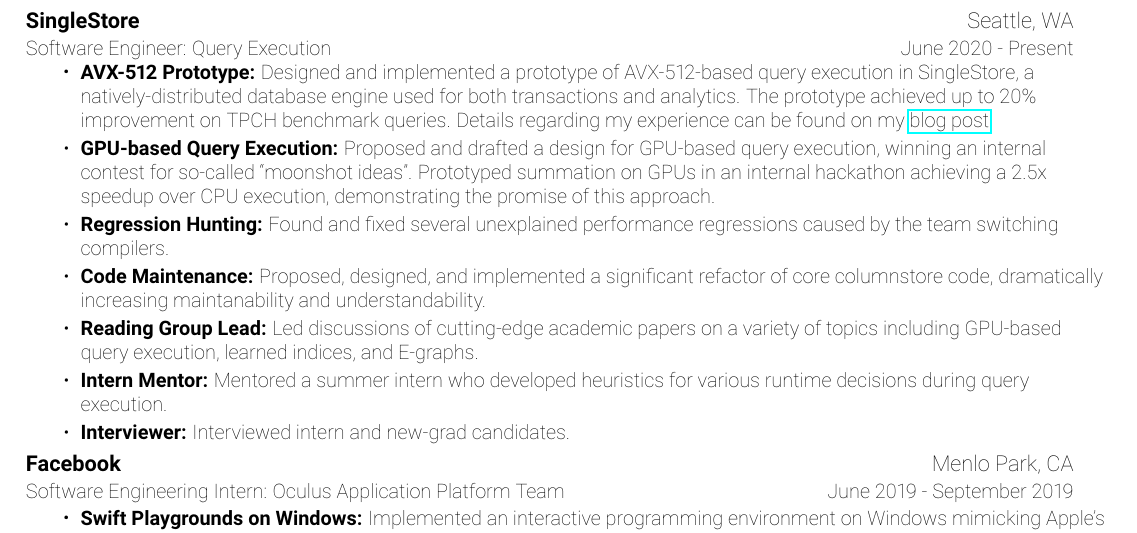
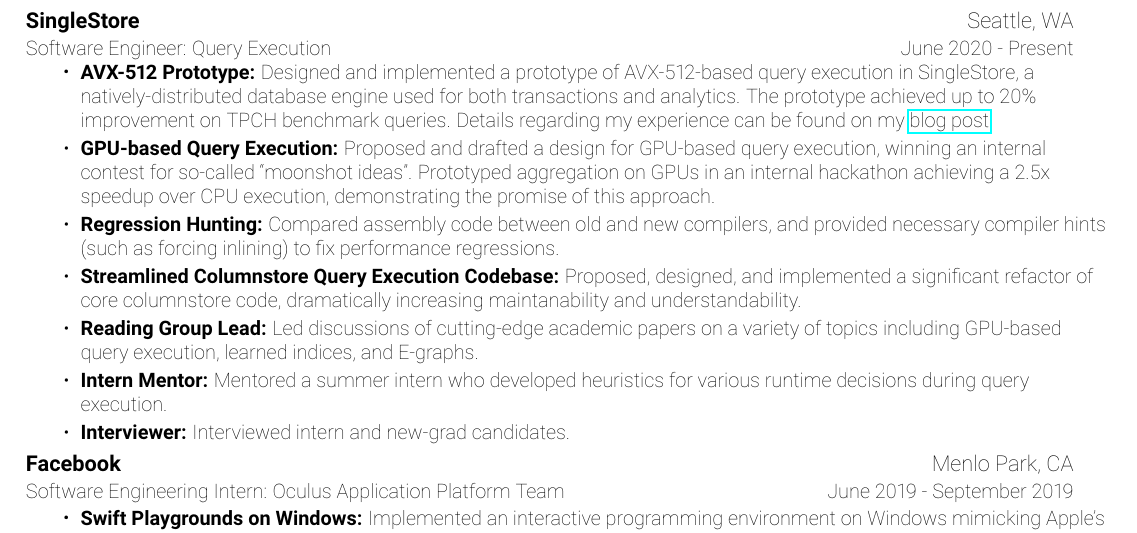
Before and after one commit to save-buffer/Resume, a LaTeX CV (Resume.tex): part of page 1 of 2, cut so that both start at the same text. Compiled offline with pdfLaTeX.

Commit message:
Reword regression hunting

```diff
--- a/Resume.tex
+++ b/Resume.tex
@@ -122,12 +122,12 @@
   \href{https://www.singlestore.com/blog/a-programmers-perspective/}{blog post}.}
 \resumeItem{GPU-based Query Execution}
 {Proposed and drafted a design for GPU-based query execution, winning an internal contest
-  for so-called ``moonshot ideas''. Prototyped summation on GPUs in an internal hackathon
+  for so-called ``moonshot ideas''. Prototyped aggregation on GPUs in an internal hackathon
   achieving a 2.5x speedup over CPU execution, demonstrating the promise of this approach.}
 \resumeItem{Regression Hunting}
-{Found and fixed several unexplained performance regressions caused by the team switching
-  compilers.}
-\resumeItem{Code Maintenance}
+{Compared assembly code between old and new compilers, and provided necessary compiler hints
+  (such as forcing inlining) to fix performance regressions.}
+\resumeItem{Streamlined Columnstore Query Execution Codebase}
 {Proposed, designed, and implemented a significant refactor of core columnstore code,
   dramatically increasing maintanability and understandability.}
 \resumeItem{Reading Group Lead}
```
Also changed, not shown: Resume.pdf.
